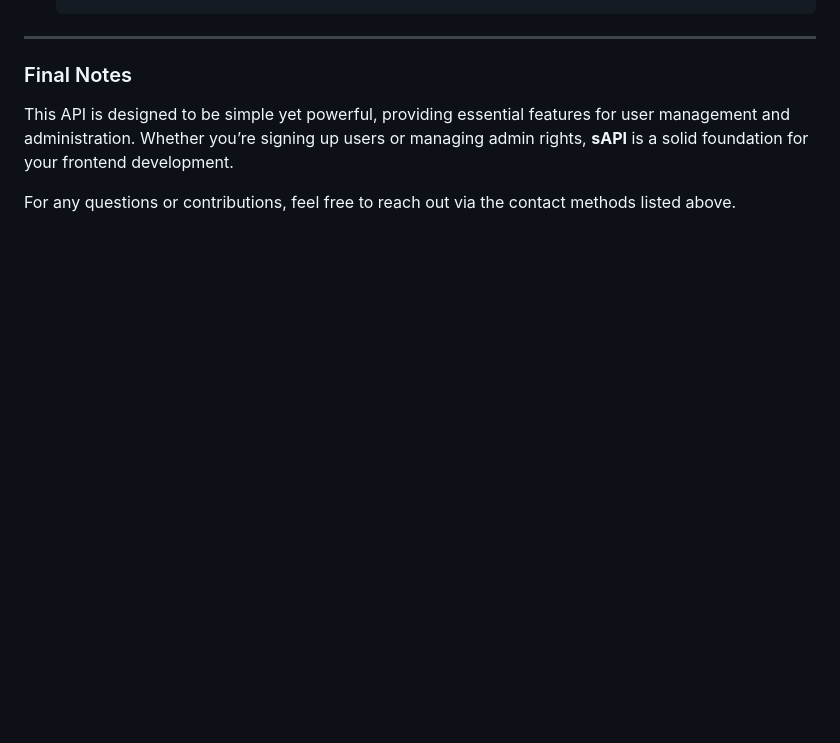
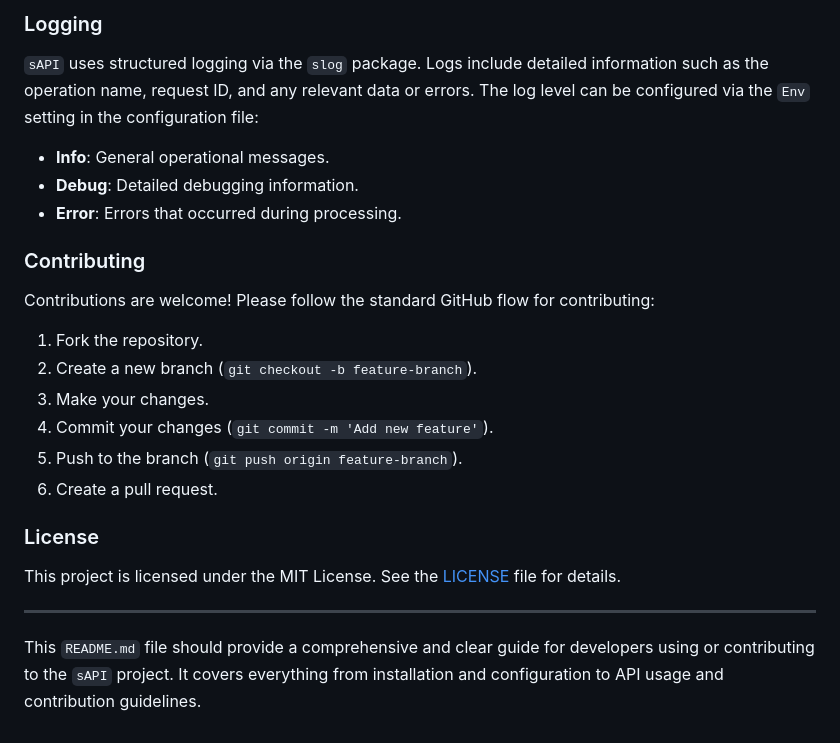
Before and after one commit to s4bb4t/srest-api, a Markdown page: README.md, the part around one of its changes. GitHub-like rendering; blank space fills up the shorter version.

```diff
--- a/README.md
+++ b/README.md
@@ -123,8 +110,26 @@ The API is organized into several routes that support user registration, authent
+### Logging
+
+`sAPI` uses structured logging via the `slog` package. Logs include detailed information such as the operation name, request ID, and any relevant data or errors. The log level can be configured via the `Env` setting in the configuration file:
+
+- **Info**: General operational messages.
+- **Debug**: Detailed debugging information.
+- **Error**: Errors that occurred during processing.
+
+### Contributing
+
+Contributions are welcome! Please follow the standard GitHub flow for contributing:
+
+1. Fork the repository.
+2. Create a new branch (`git checkout -b feature-branch`).
+3. Make your changes.
+4. Commit your changes (`git commit -m 'Add new feature'`).
+5. Push to the branch (`git push origin feature-branch`).
+6. Create a pull request.
+
+### License
+
+This project is licensed under the MIT License. See the [LICENSE](LICENSE) file for details.
 
 ---
 
-### Final Notes
-
-This API is designed to be simple yet powerful, providing essential features for user management and administration. Whether you’re signing up users or managing admin rights, **sAPI** is a solid foundation for your frontend development.
-
-For any questions or contributions, feel free to reach out via the contact methods listed above.
+This `README.md` file should provide a comprehensive and clear guide for developers using or contributing to the `sAPI` project. It covers everything from installation and configuration to API usage and contribution guidelines.
```
Also changed, not shown: other parts of README.md (+93 -106 lines).
